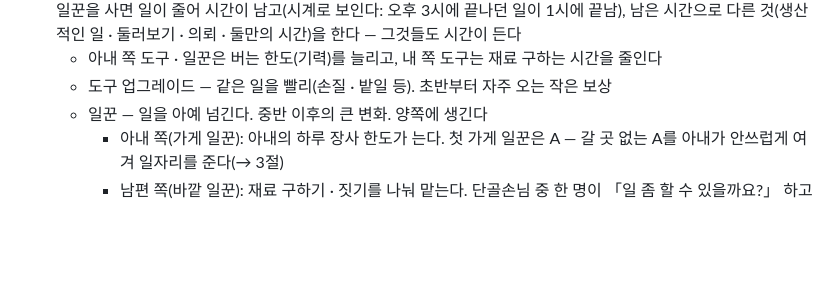
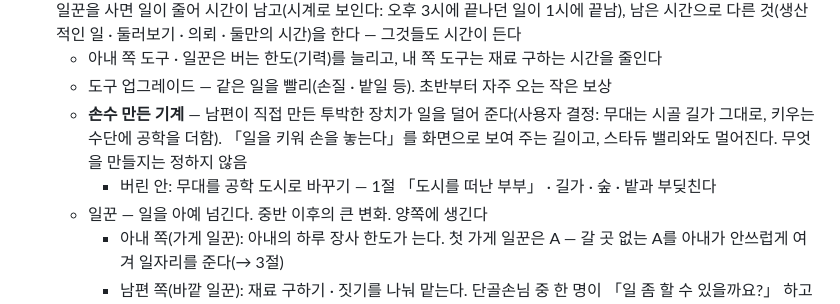
Before and after one commit to Blowhooo/game, a Markdown page: docs/기획.md, the part around the change. GitHub-like rendering; blank space fills up the shorter version.

Commit message:
기획 5절: 손수 만든 기계로 일을 덜기(무대는 시골 길가 그대로, 공학 도시 안은 버림)
Co-Authored-By: Claude Opus 5.5 <noreply@anthropic.com>

```diff
--- a/docs/기획.md
+++ b/docs/기획.md
@@ -134,6 +134,8 @@
 - **시간을 돌려받는 두 길 — 돈으로 시간을 산다.** 하루의 시간은 정해져 있고, 처음엔 식당 일로 다 쓴다. 번 돈으로 도구 · 일꾼을 사면 일이 줄어 시간이 남고(시계로 보인다: 오후 3시에 끝나던 일이 1시에 끝남), 남은 시간으로 다른 것(생산적인 일 · 둘러보기 · 의뢰 · 둘만의 시간)을 한다 — 그것들도 시간이 든다
   - 아내 쪽 도구 · 일꾼은 버는 한도(기력)를 늘리고, 내 쪽 도구는 재료 구하는 시간을 줄인다
   - 도구 업그레이드 — 같은 일을 빨리(손질 · 밭일 등). 초반부터 자주 오는 작은 보상
+  - **손수 만든 기계** — 남편이 직접 만든 투박한 장치가 일을 덜어 준다(사용자 결정: 무대는 시골 길가 그대로, 키우는 수단에 공학을 더함). 「일을 키워 손을 놓는다」를 화면으로 보여 주는 길이고, 스타듀 밸리와도 멀어진다. 무엇을 만들지는 정하지 않음
+    - 버린 안: 무대를 공학 도시로 바꾸기 — 1절 「도시를 떠난 부부」 · 길가 · 숲 · 밭과 부딪친다
   - 일꾼 — 일을 아예 넘긴다. 중반 이후의 큰 변화. 양쪽에 생긴다
     - 아내 쪽(가게 일꾼): 아내의 하루 장사 한도가 는다. 첫 가게 일꾼은 A — 갈 곳 없는 A를 아내가 안쓰럽게 여겨 일자리를 준다(→ 3절)
     - 남편 쪽(바깥 일꾼): 재료 구하기 · 짓기를 나눠 맡는다. 단골손님 중 한 명이 「일 좀 할 수 있을까요?」 하고 찾아온다(새 장소가 손님 말로 열리는 것과 같은 결 — 아는 얼굴이 식구가 된다). 남편의 시간이 남아 둘러보기 · 의뢰 · 둘만의 시간으로(→ 6절)
```
